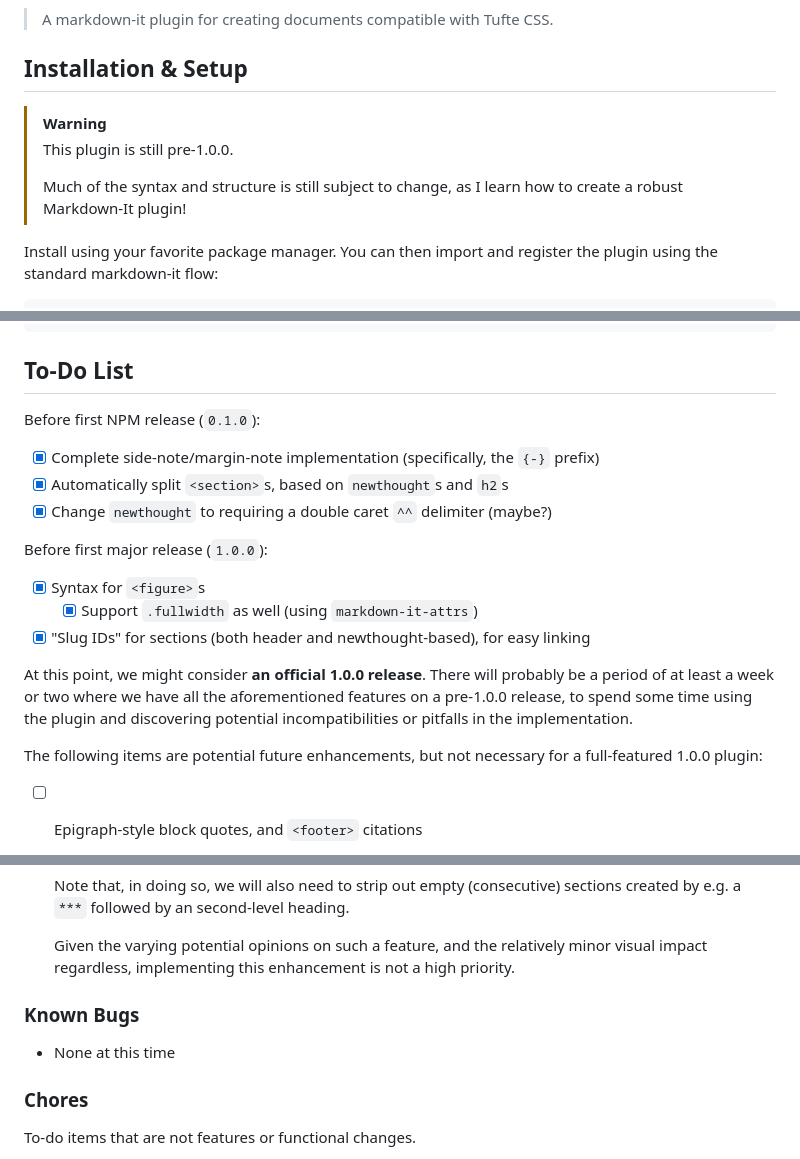
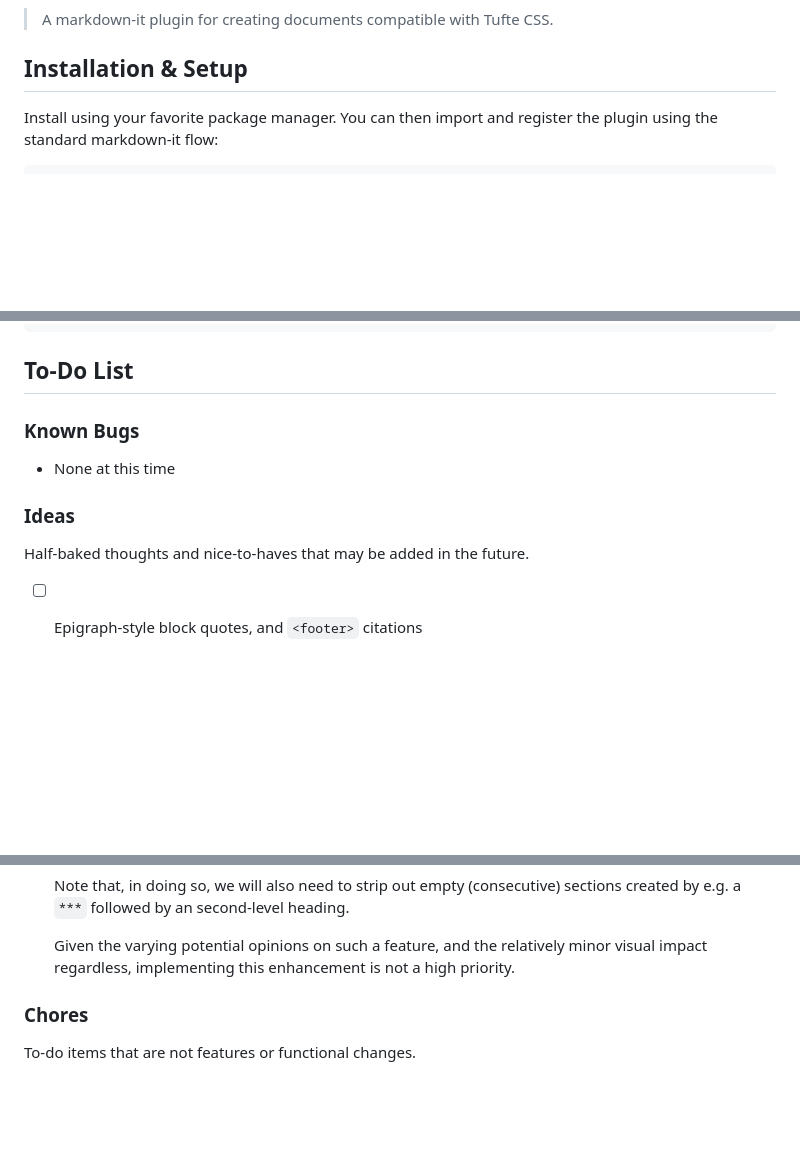
Before and after one commit to TechnicalOtter/markdown-it-tufte, a Markdown page: README.md, 3 parts joined by grey strips. GitHub-like rendering; blank space fills up the shorter version.

Commit message:
README cleanup

```diff
--- a/README.md
+++ b/README.md
@@ -11,11 +11,6 @@
 [npm-link]: https://www.npmjs.com/package/markdown-it-tufte
 
 ## Installation & Setup
-
-> [!WARNING]
-> This plugin is still pre-1.0.0.
->
-> Much of the syntax and structure is still subject to change, as I learn how to create a robust Markdown-It plugin!
 
 Install using your favorite package manager. You can then import and register the plugin using the standard markdown-it flow:
 
@@ -119,23 +114,13 @@ With the [markdown-it-attrs](https://github.com/arve0/markdown-it-attrs) plugin,
 
 ## To-Do List
 
-Before first NPM release (`0.1.0`):
+### Known Bugs
 
-- [x] Complete side-note/margin-note implementation (specifically, the `{-}` prefix)
-- [x] Automatically split `<section>`s, based on `newthought`s and `h2`s
-- [x] Change `newthought` to requiring a double caret `^^` delimiter (maybe?)
+- None at this time
 
-Before first major release (`1.0.0`):
+### Ideas
 
-- [x] Syntax for `<figure>`s
-  - [x] Support `.fullwidth` as well (using `markdown-it-attrs`)
-- [x] "Slug IDs" for sections (both header and newthought-based), for easy linking
-
-At this point, we might consider **an official 1.0.0 release**.
-There will probably be a period of at least a week or two where we have all the aforementioned features on a pre-1.0.0 release,
-to spend some time using the plugin and discovering potential incompatibilities or pitfalls in the implementation.
-
-The following items are potential future enhancements, but not necessary for a full-featured 1.0.0 plugin:
+Half-baked thoughts and nice-to-haves that may be added in the future.
 
 - [ ] Epigraph-style block quotes, and `<footer>` citations
 
@@ -161,10 +146,6 @@ The following items are potential future enhancements, but not necessary for a f
   Note that, in doing so, we will also need to strip out empty (consecutive) sections created by e.g. a `***` followed by an second-level heading.
 
   Given the varying potential opinions on such a feature, and the relatively minor visual impact regardless, implementing this enhancement is not a high priority.
-
-### Known Bugs
-
-- None at this time
 
 ### Chores
 
```
